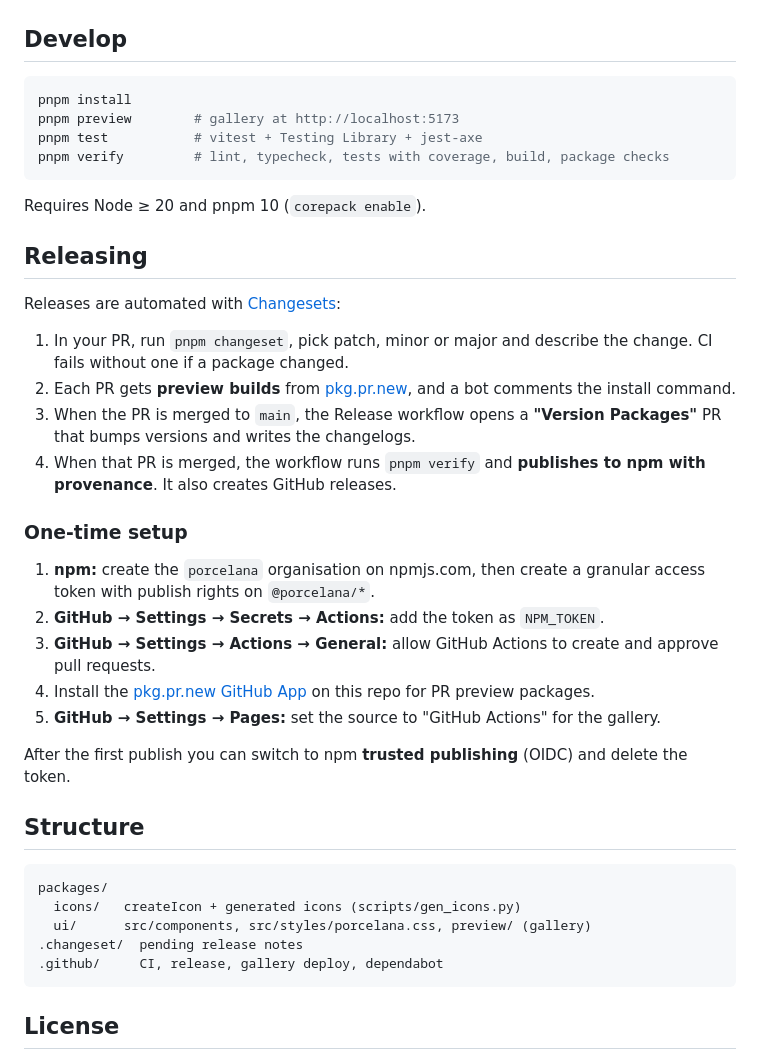
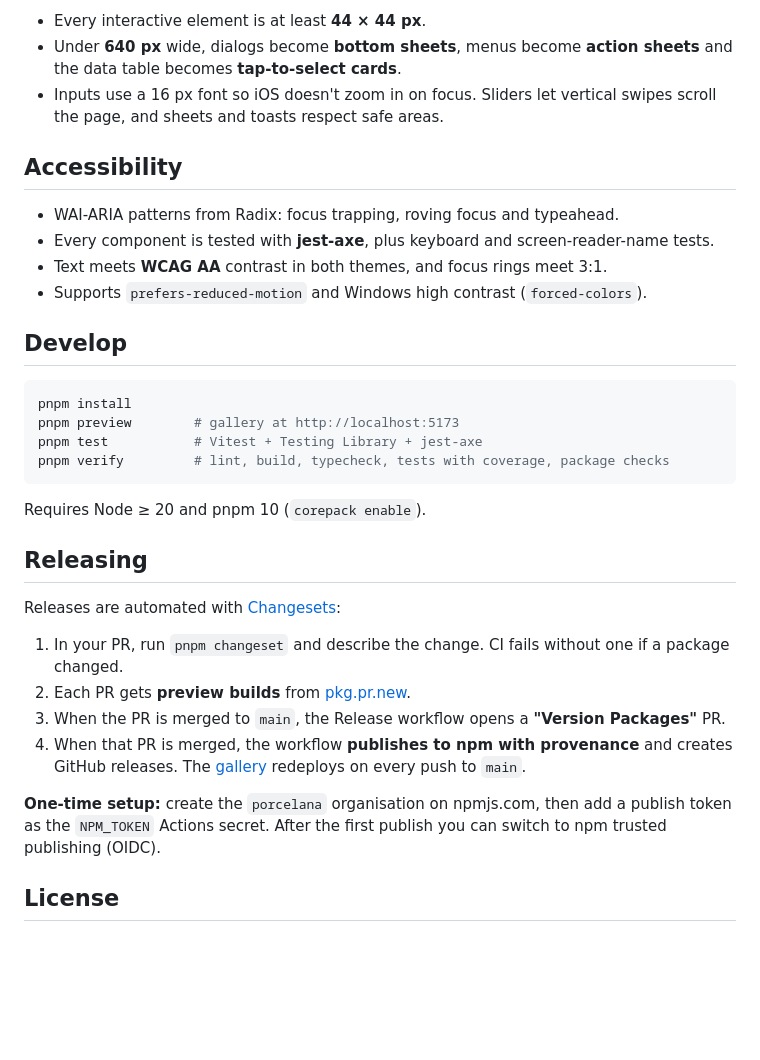
Before and after one commit to pierrejochem/porcelana, a Markdown page: README.md, the part around one of its changes. Drawn GitHub-style; blank space fills up the shorter version.

````diff
--- a/README.md
+++ b/README.md
@@ -11,11 +64,21 @@ Tactile React components on Radix primitives: porcelain surfaces, cobalt accents
+- Every interactive element is at least **44 × 44 px**.
+- Under **640 px** wide, dialogs become **bottom sheets**, menus become **action sheets** and the data table becomes **tap-to-select cards**.
+- Inputs use a 16 px font so iOS doesn't zoom in on focus. Sliders let vertical swipes scroll the page, and sheets and toasts respect safe areas.
+
+## Accessibility
+
+- WAI-ARIA patterns from Radix: focus trapping, roving focus and typeahead.
+- Every component is tested with **jest-axe**, plus keyboard and screen-reader-name tests.
+- Text meets **WCAG AA** contrast in both themes, and focus rings meet 3:1.
+- Supports `prefers-reduced-motion` and Windows high contrast (`forced-colors`).
 
 ## Develop
 
 ```bash
 pnpm install
 pnpm preview        # gallery at http://localhost:5173
-pnpm test           # vitest + Testing Library + jest-axe
-pnpm verify         # lint, typecheck, tests with coverage, build, package checks
+pnpm test           # Vitest + Testing Library + jest-axe
+pnpm verify         # lint, build, typecheck, tests with coverage, package checks
 ```
 
 Requires Node ≥ 20 and pnpm 10 (`corepack enable`).
@@ -24,30 +87,12 @@ Requires Node ≥ 20 and pnpm 10 (`corepack enable`).
 
 Releases are automated with [Changesets](https://github.com/changesets/changesets):
 
-1. In your PR, run `pnpm changeset`, pick patch, minor or major and describe the change. CI fails without one if a package changed.
-2. Each PR gets **preview builds** from [pkg.pr.new](https://pkg.pr.new), and a bot comments the install command.
-3. When the PR is merged to `main`, the Release workflow opens a **"Version Packages"** PR that bumps versions and writes the changelogs.
-4. When that PR is merged, the workflow runs `pnpm verify` and **publishes to npm with provenance**. It also creates GitHub releases.
+1. In your PR, run `pnpm changeset` and describe the change. CI fails without one if a package changed.
+2. Each PR gets **preview builds** from [pkg.pr.new](https://pkg.pr.new).
+3. When the PR is merged to `main`, the Release workflow opens a **"Version Packages"** PR.
+4. When that PR is merged, the workflow **publishes to npm with provenance** and creates GitHub releases. The [gallery](https://pierrejochem.github.io/porcelana/) redeploys on every push to `main`.
 
-### One-time setup
-
-1. **npm:** create the `porcelana` organisation on npmjs.com, then create a granular access token with publish rights on `@porcelana/*`.
-2. **GitHub → Settings → Secrets → Actions:** add the token as `NPM_TOKEN`.
-3. **GitHub → Settings → Actions → General:** allow GitHub Actions to create and approve pull requests.
-4. Install the [pkg.pr.new GitHub App](https://github.com/apps/pkg-pr-new) on this repo for PR preview packages.
-5. **GitHub → Settings → Pages:** set the source to "GitHub Actions" for the gallery.
-
-After the first publish you can switch to npm **trusted publishing** (OIDC) and delete the token.
-
-## Structure
-
-```
-packages/
-  icons/   createIcon + generated icons (scripts/gen_icons.py)
-  ui/      src/components, src/styles/porcelana.css, preview/ (gallery)
-.changeset/  pending release notes
-.github/     CI, release, gallery deploy, dependabot
-```
+**One-time setup:** create the `porcelana` organisation on npmjs.com, then add a publish token as the `NPM_TOKEN` Actions secret. After the first publish you can switch to npm trusted publishing (OIDC).
 
 ## License
 
````
Also changed, not shown: other parts of README.md (+59 -6 lines), packages/icons/README.md (+1 -1 lines), packages/ui/README.md (+5 -1 lines), docs/gallery.png (added), docs/social-preview.png (added), 10 other files.
